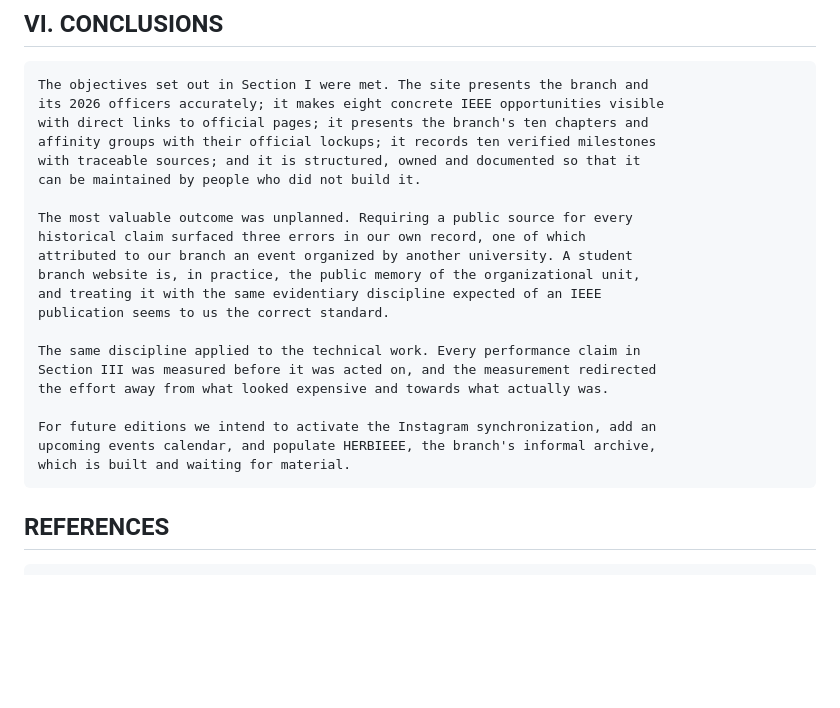
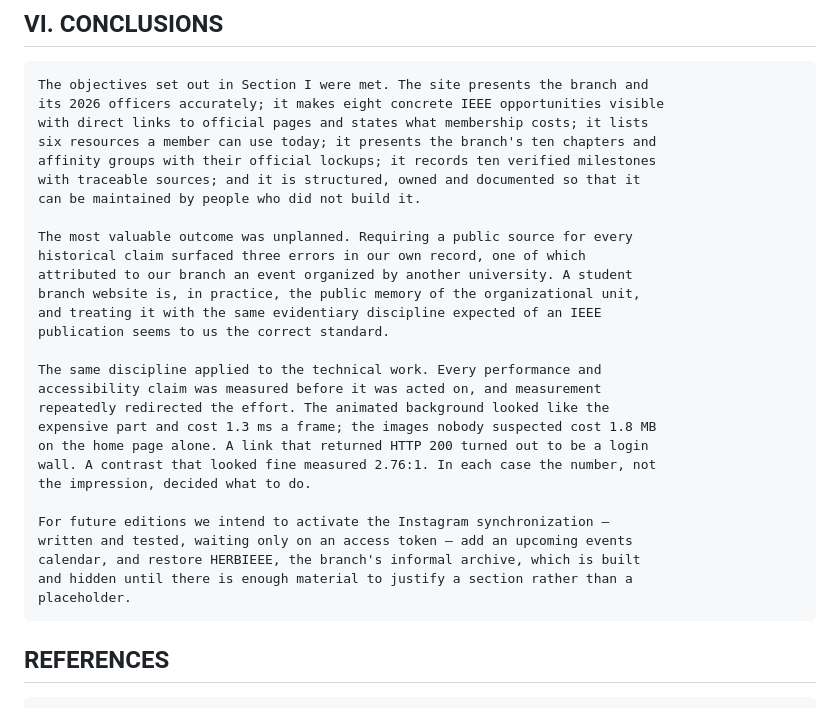
Before and after one commit to ramaieeeyt/ramaieeeyt.github.io, a Markdown page: CONTEST-ARTICLE.md, the part around one of its changes. Drawn GitHub-style; blank space fills up the shorter version.

````diff
--- a/CONTEST-ARTICLE.md
+++ b/CONTEST-ARTICLE.md
@@ -281,7 +313,8 @@ github.com/ramaieeeyt/ramaieeeyt.github.io.
 ```
 The objectives set out in Section I were met. The site presents the branch and
 its 2026 officers accurately; it makes eight concrete IEEE opportunities visible
-with direct links to official pages; it presents the branch's ten chapters and
+with direct links to official pages and states what membership costs; it lists
+six resources a member can use today; it presents the branch's ten chapters and
 affinity groups with their official lockups; it records ten verified milestones
 with traceable sources; and it is structured, owned and documented so that it
 can be maintained by people who did not build it.
@@ -293,13 +326,19 @@ branch website is, in practice, the public memory of the organizational unit,
 and treating it with the same evidentiary discipline expected of an IEEE
 publication seems to us the correct standard.
 
-The same discipline applied to the technical work. Every performance claim in
-Section III was measured before it was acted on, and the measurement redirected
-the effort away from what looked expensive and towards what actually was.
+The same discipline applied to the technical work. Every performance and
+accessibility claim was measured before it was acted on, and measurement
+repeatedly redirected the effort. The animated background looked like the
+expensive part and cost 1.3 ms a frame; the images nobody suspected cost 1.8 MB
+on the home page alone. A link that returned HTTP 200 turned out to be a login
+wall. A contrast that looked fine measured 2.76:1. In each case the number, not
+the impression, decided what to do.
 
-For future editions we intend to activate the Instagram synchronization, add an
-upcoming events calendar, and populate HERBIEEE, the branch's informal archive,
-which is built and waiting for material.
+For future editions we intend to activate the Instagram synchronization —
+written and tested, waiting only on an access token — add an upcoming events
+calendar, and restore HERBIEEE, the branch's informal archive, which is built
+and hidden until there is enough material to justify a section rather than a
+placeholder.
 ```
 
 ## REFERENCES
````
Also changed, not shown: other parts of CONTEST-ARTICLE.md (+43 -11 lines).
